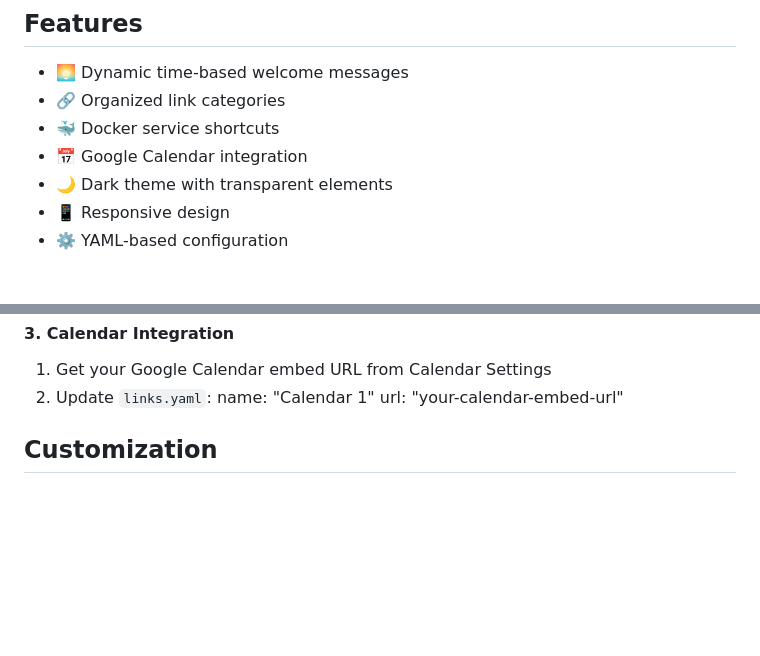
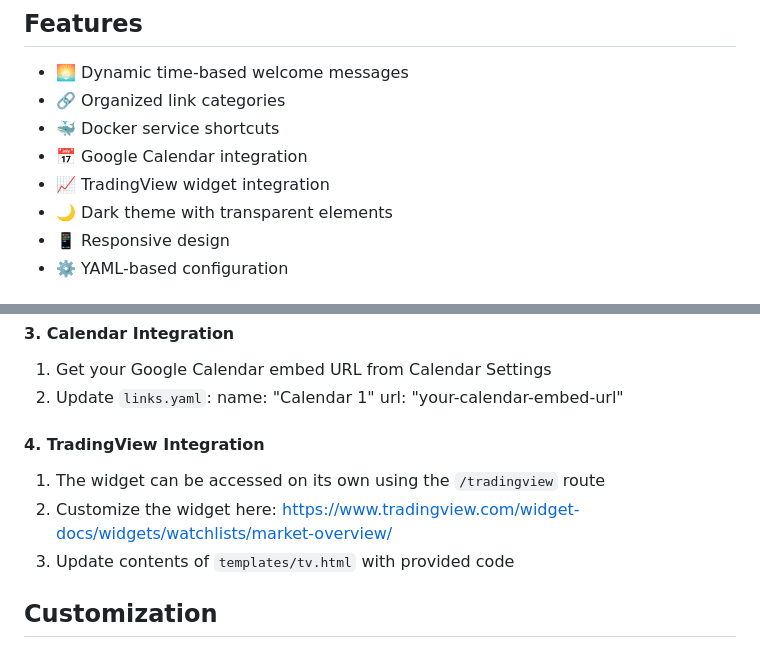
Before and after one commit to securemindorg/SimpleDash, a Markdown page: README.md, 2 parts joined by grey strips. GitHub-like rendering; blank space fills up the shorter version.

Commit message:
added tradingview widget info

````diff
--- a/README.md
+++ b/README.md
@@ -13,6 +13,7 @@ A minimalist web-based dashboard featuring categorized links, local applications
 - 🔗 Organized link categories
 - 🐳 Docker service shortcuts
 - 📅 Google Calendar integration
+- 📈 TradingView widget integration
 - 🌙 Dark theme with transparent elements
 - 📱 Responsive design
 - ⚙️ YAML-based configuration
@@ -69,6 +70,11 @@ background-image: url("./uploads/your-image.jpg");
 2. Update `links.yaml`:
 name: "Calendar 1"
 url: "your-calendar-embed-url"
+
+#### 4. TradingView Integration
+1. The widget can be accessed on its own using the ```/tradingview``` route
+2. Customize the widget here: https://www.tradingview.com/widget-docs/widgets/watchlists/market-overview/
+3. Update contents of ```templates/tv.html``` with provided code
 
 
 ## Customization
````
